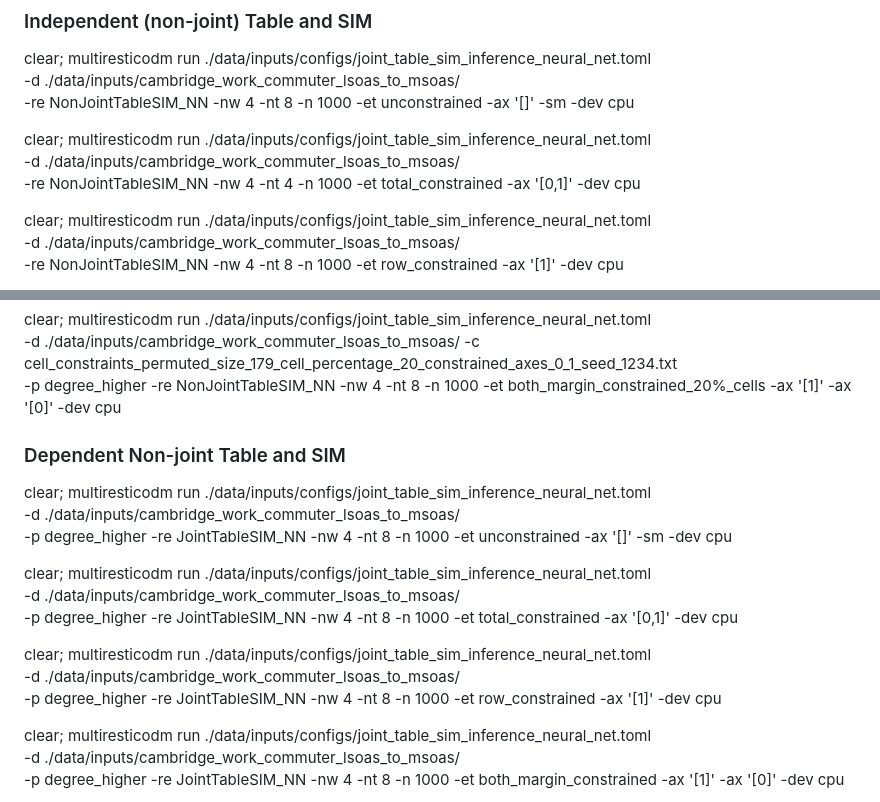
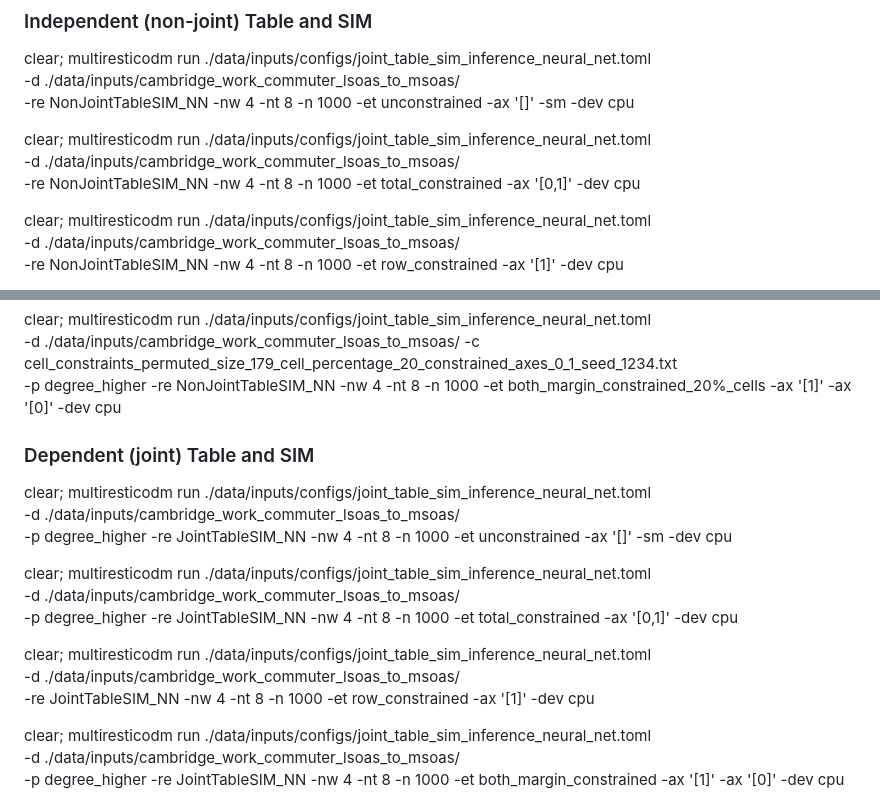
Before and after one commit to YannisZa/GeNSIT, a Markdown page: docs/experiment_reproducibility.md, 2 parts joined by grey strips. Drawn GitHub-style.

Commit message:
updated repro doc

```diff
--- a/docs/experiment_reproducibility.md
+++ b/docs/experiment_reproducibility.md
@@ -452,7 +452,7 @@ clear; multiresticodm run ./data/inputs/configs/joint_table_sim_inference_neural
 
 clear; multiresticodm run ./data/inputs/configs/joint_table_sim_inference_neural_net.toml \
  -d ./data/inputs/cambridge_work_commuter_lsoas_to_msoas/ \
- -re NonJointTableSIM_NN -nw 4 -nt 4 -n 1000 -et total_constrained -ax '[0,1]' -dev cpu
+ -re NonJointTableSIM_NN -nw 4 -nt 8 -n 1000 -et total_constrained -ax '[0,1]' -dev cpu
 
 clear; multiresticodm run ./data/inputs/configs/joint_table_sim_inference_neural_net.toml \
  -d ./data/inputs/cambridge_work_commuter_lsoas_to_msoas/ \
@@ -470,7 +470,7 @@ clear; multiresticodm run ./data/inputs/configs/joint_table_sim_inference_neural
  -d ./data/inputs/cambridge_work_commuter_lsoas_to_msoas/ -c cell_constraints_permuted_size_179_cell_percentage_20_constrained_axes_0_1_seed_1234.txt \
  -p degree_higher -re NonJointTableSIM_NN -nw 4 -nt 8 -n 1000 -et both_margin_constrained_20%\_cells -ax '[1]' -ax '[0]' -dev cpu
 
-### Dependent Non-joint Table and SIM
+### Dependent (joint) Table and SIM
 
 clear; multiresticodm run ./data/inputs/configs/joint_table_sim_inference_neural_net.toml \
  -d ./data/inputs/cambridge_work_commuter_lsoas_to_msoas/ \
@@ -482,7 +482,7 @@ clear; multiresticodm run ./data/inputs/configs/joint_table_sim_inference_neural
 
 clear; multiresticodm run ./data/inputs/configs/joint_table_sim_inference_neural_net.toml \
  -d ./data/inputs/cambridge_work_commuter_lsoas_to_msoas/ \
- -p degree_higher -re JointTableSIM_NN -nw 4 -nt 8 -n 1000 -et row_constrained -ax '[1]' -dev cpu
+ -re JointTableSIM_NN -nw 4 -nt 8 -n 1000 -et row_constrained -ax '[1]' -dev cpu
 
 clear; multiresticodm run ./data/inputs/configs/joint_table_sim_inference_neural_net.toml \
  -d ./data/inputs/cambridge_work_commuter_lsoas_to_msoas/ \
```
